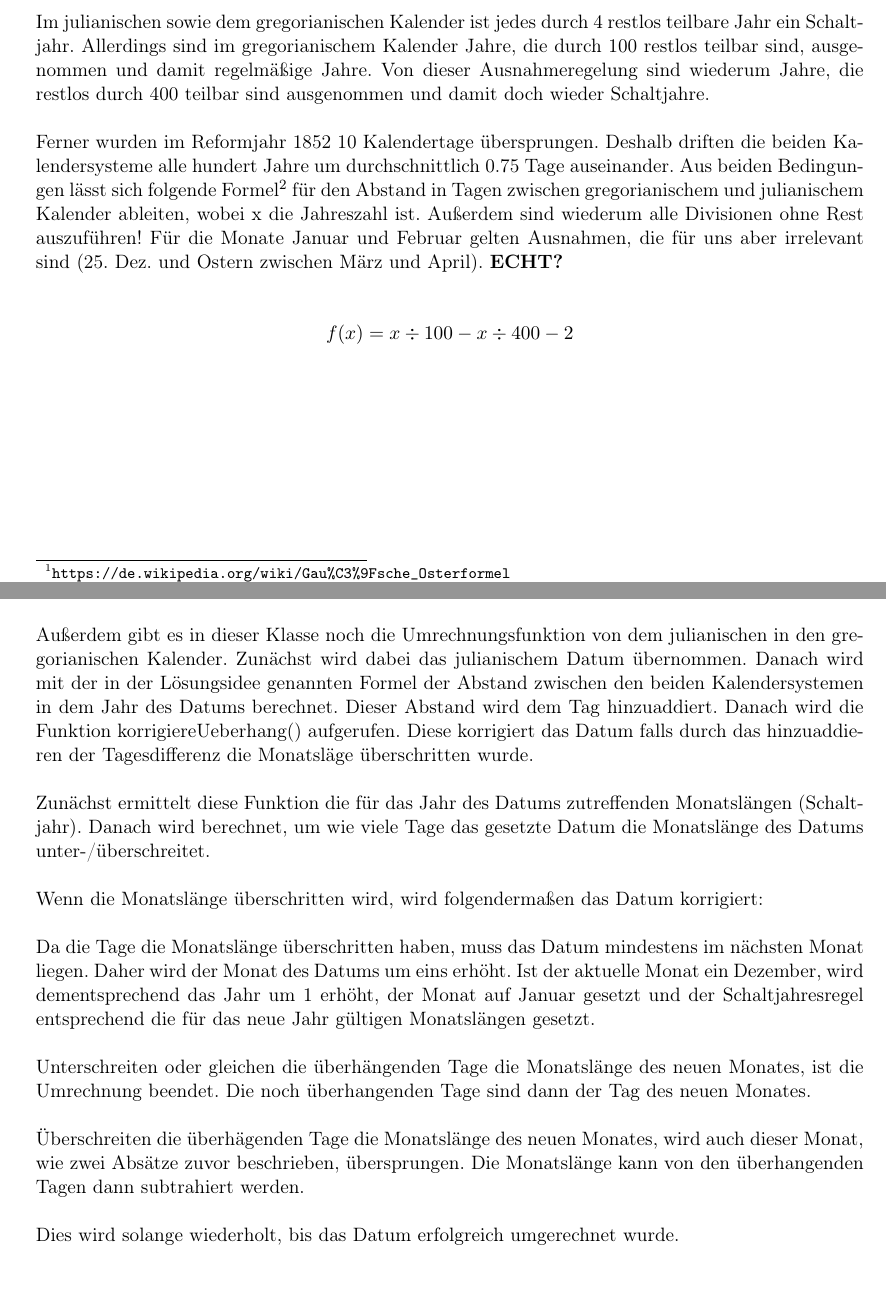
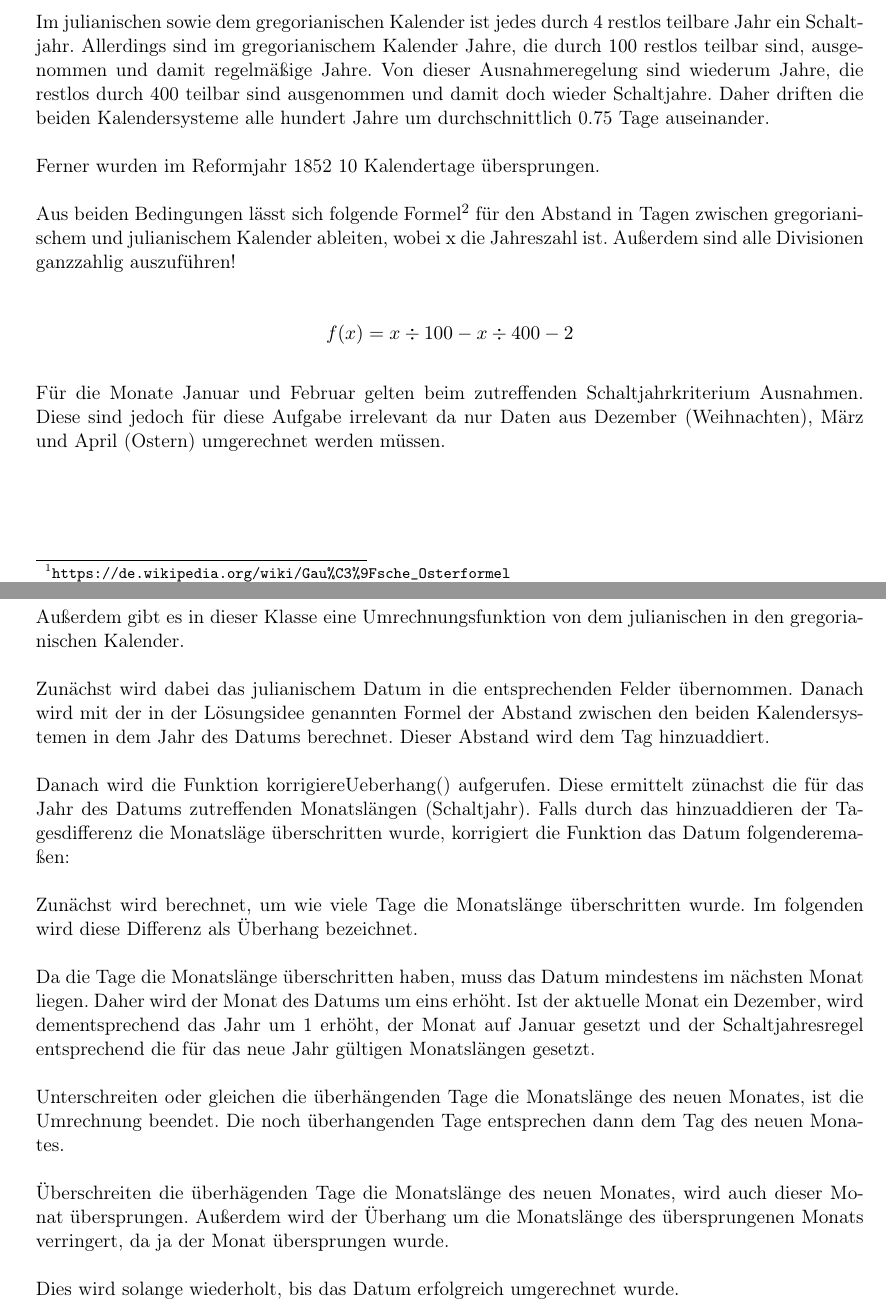
Before and after one commit to laurenzfg/bwinf35-sprichwort-doku, a LaTeX document (skript.tex, which reads loesungsidee.tex, umsetzung.tex): two parts of pages 2 and 5 of 9, joined at a grey line, cut so that both start at the same text, the shorter picture padded with empty space. Compiled offline with pdfLaTeX.

Commit message:
Lösungsidee verdeutlicht udn Umsetzung überarbeitet

```diff
--- a/loesungsidee.tex
+++ b/loesungsidee.tex
@@ -9,15 +9,21 @@
 \subsection{Unterschied zwischen gregorianischem und julianischem Kalender}
 	Das Weihnachtsfest wird in beiden Religionen am 25. Dezember gefeiert. Die russisch-orthodoxe Kirche hat allerdings die 1852 durchgeführte Kalenderreform durch Papst Gregor nicht angewandt. Der deshalb dort noch genutzte Vorgängerkalender, der julianische Kalender, stimmt allerdings mit dem heutigen Kalender bis auf die Schaltjahresregelung komplett überein.
 
-	Im julianischen sowie dem gregorianischen Kalender ist jedes durch 4 restlos teilbare Jahr ein Schaltjahr. Allerdings sind im gregorianischem Kalender Jahre, die durch 100 restlos teilbar sind, ausgenommen und damit regelmäßige Jahre. Von dieser Ausnahmeregelung sind wiederum Jahre, die restlos durch 400 teilbar sind ausgenommen und damit doch wieder Schaltjahre.
+	Im julianischen sowie dem gregorianischen Kalender ist jedes durch 4 restlos teilbare Jahr ein Schaltjahr. Allerdings sind im gregorianischem Kalender Jahre, die durch 100 restlos teilbar sind, ausgenommen und damit regelmäßige Jahre. Von dieser Ausnahmeregelung sind wiederum Jahre, die restlos durch 400 teilbar sind ausgenommen und damit doch wieder Schaltjahre. Daher driften die beiden Kalendersysteme alle hundert Jahre um durchschnittlich 0.75 Tage auseinander.
 
-	Ferner wurden im Reformjahr 1852 10 Kalendertage übersprungen. Deshalb driften die beiden Kalendersysteme alle hundert Jahre um durchschnittlich 0.75 Tage auseinander.  Aus beiden Bedingungen lässt sich folgende Formel\footnote{\url{https://de.wikipedia.org/wiki/Umrechnung_zwischen_julianischem_und_gregorianischem_Kalender}} für den Abstand in Tagen zwischen gregorianischem und julianischem Kalender ableiten, wobei x die Jahreszahl ist. Außerdem sind  wiederum alle Divisionen ohne Rest auszuführen! Für die Monate Januar und Februar gelten Ausnahmen, die für uns aber irrelevant sind (25. Dez. und Ostern zwischen März und April). \textbf{ECHT?}
+	Ferner wurden im Reformjahr 1852 10 Kalendertage übersprungen.
+
+	Aus beiden Bedingungen lässt sich folgende Formel\footnote{\url{https://de.wikipedia.org/wiki/Umrechnung_zwischen_julianischem_und_gregorianischem_Kalender}} für den Abstand in Tagen zwischen gregorianischem und julianischem Kalender ableiten, wobei x die Jahreszahl ist. Außerdem sind  alle Divisionen ganzzahlig auszuführen!
 
 	\[f(x)=x\div{}100-x\div{}400-2\]
 
+	Für die Monate Januar und Februar gelten beim zutreffenden Schaltjahrkriterium Ausnahmen. Diese sind jedoch für diese Aufgabe irrelevant da nur Daten aus Dezember (Weihnachten), März und April (Ostern) umgerechnet werden müssen.
+
 \clearpage
 \subsection {Lösungsidee}
-	Mit diesen Sachinformationen lässt sich das Problem in recht wenig Zeit mithilfe von Brute Force lösen: Von 2016 an berechnet man alle katholischen Osterfeste und orthodoxen Weihnachtsfeste, bis ein Ergebnisse sich gleicht. Die orthodoxen Weihnachtsfeste müssen vorher in den gregorianischen Kalender umgerechnet werden. Des Weiteren muss das katholische Osterfest mit dem orthodoxen Weihnachtsfest des Vorjahres verglichen werden, da das orthodoxe Weihnachtsfest  durch die Kalenderumrechnung in das Folgejahr hineinrutscht.
+	Mit diesen Sachinformationen lässt sich das Problem in recht wenig Zeit mithilfe von Brute Force lösen: Von 2016 an berechnet man alle katholischen Osterfeste und orthodoxen Weihnachtsfeste, bis ein Ergebnisse sich gleicht. Die orthodoxen Weihnachtsfeste müssen vorher in den gregorianischen Kalender umgerechnet werden.
+
+	Des Weiteren muss das katholische Osterfest mit dem orthodoxen Weihnachtsfest des Vorjahres verglichen werden, da das orthodoxe Weihnachtsfest  durch die Kalenderumrechnung in das Folgejahr hineinrutscht.
 
 	Das zweite Problem lässt sich dementsprechend finden, indem man alle orthodoxen Osterfeste berechnet, bis das Ergebnis dem 25. Dezember des gregorianischen Kalenders entspricht.
 
--- a/umsetzung.tex
+++ b/umsetzung.tex
@@ -16,5 +25,6 @@ Um beide Aufgabenstellungen bearbeiten zu können, muss nun für beide Kalnender
+	Außerdem gibt es in dieser Klasse eine Umrechnungsfunktion von dem julianischen in den gregorianischen Kalender.
 
-	Außerdem habe ich die Osterformel von Wikipedia in Java umgesetzt:
+	Zunächst wird dabei das julianischem Datum in die entsprechenden Felder übernommen. Danach wird mit der in der Lösungsidee genannten Formel der Abstand zwischen den beiden Kalendersystemen in dem Jahr des Datums berechnet. Dieser Abstand wird dem Tag hinzuaddiert.
 
-	\lstinputlisting[firstline=13,lastline=29]{code/datum/JulianischesDatum.java}
+	Danach wird die Funktion korrigiereUeberhang() aufgerufen. Diese ermittelt zünachst die für das Jahr des Datums zutreffenden Monatslängen (Schaltjahr). Falls durch das hinzuaddieren der Tagesdifferenz die Monatsläge überschritten wurde, korrigiert die Funktion das Datum folgenderemaßen:
 
@@ -28,14 +31,9 @@ Um beide Aufgabenstellungen bearbeiten zu können, muss nun für beide Kalnender
-	Außerdem gibt es in dieser Klasse noch die Umrechnungsfunktion von dem julianischen in den gregorianischen Kalender.
-	Zunächst wird dabei das julianischem Datum übernommen. Danach wird mit der in der Lösungsidee genannten Formel der Abstand zwischen den beiden Kalendersystemen in dem Jahr des Datums berechnet. Dieser Abstand wird dem Tag hinzuaddiert. Danach wird die Funktion korrigiereUeberhang() aufgerufen. Diese korrigiert das Datum falls durch das hinzuaddieren der Tagesdifferenz die Monatsläge überschritten wurde.
-
-	Zunächst ermittelt diese Funktion die für das Jahr des Datums zutreffenden Monatslängen (Schaltjahr). Danach wird berechnet, um wie viele Tage das gesetzte Datum die Monatslänge des Datums unter-/überschreitet.
-
-	Wenn die Monatslänge überschritten wird, wird folgendermaßen das Datum korrigiert:
+	Zunächst wird berechnet, um wie viele Tage die Monatslänge überschritten wurde. Im folgenden wird diese Differenz als Überhang bezeichnet.
 
 	Da die Tage die Monatslänge überschritten haben, muss das Datum mindestens im nächsten Monat liegen. Daher wird der Monat des Datums um eins erhöht. Ist der aktuelle Monat ein Dezember, wird dementsprechend das Jahr um 1 erhöht, der Monat auf Januar gesetzt und der Schaltjahresregel entsprechend die für das neue Jahr gültigen Monatslängen gesetzt.
 
-	Unterschreiten oder gleichen die überhängenden Tage die Monatslänge des neuen Monates, ist die Umrechnung beendet. Die noch überhangenden Tage sind dann der Tag des neuen Monates.
+	Unterschreiten oder gleichen die überhängenden Tage die Monatslänge des neuen Monates, ist die Umrechnung beendet. Die noch überhangenden Tage entsprechen dann dem Tag des neuen Monates.
 
-	Überschreiten die überhägenden Tage die Monatslänge des neuen Monates, wird auch dieser Monat, wie zwei Absätze zuvor beschrieben, übersprungen. Die Monatslänge kann von den überhangenden Tagen dann subtrahiert werden.
+	Überschreiten die überhägenden Tage die Monatslänge des neuen Monates, wird auch dieser Monat übersprungen. Außerdem wird der Überhang um die Monatslänge des übersprungenen Monats verringert, da ja der Monat übersprungen wurde.
 
 	Dies wird solange wiederholt, bis das Datum erfolgreich umgerechnet wurde.
```
Also changed, not shown: skript.tex (+5 -0 lines), umsetzung.tex (27 more changed lines).
